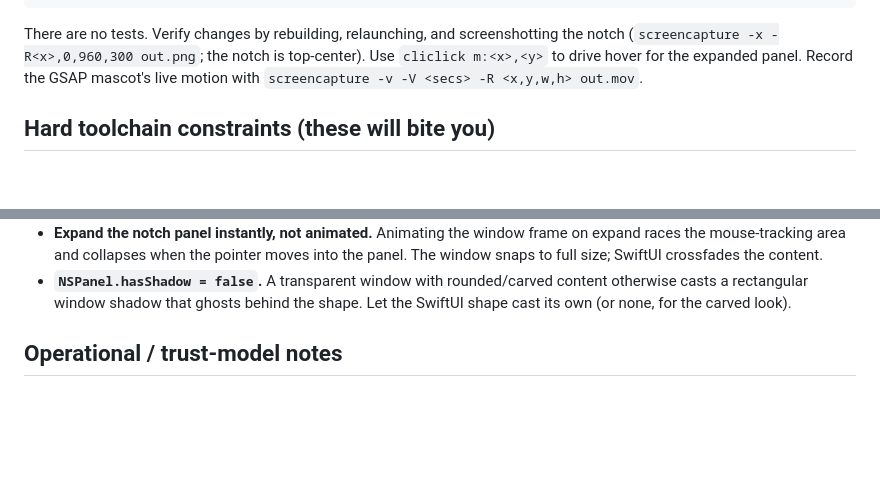
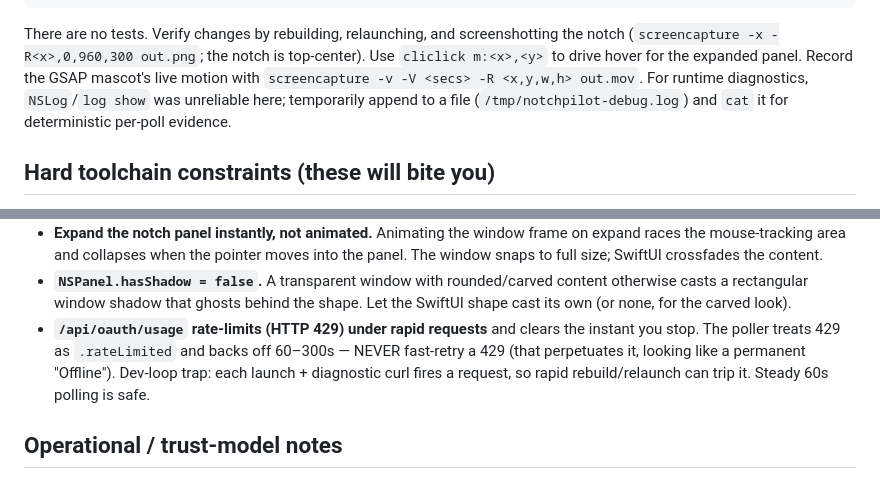
Before and after one commit to byosamah/claudometer, a Markdown page: CLAUDE.md, 2 parts joined by grey strips. Drawn GitHub-style; blank space fills up the shorter version.

Commit message:
Update CLAUDE.md: 429 rate-limit gotcha + file-based diagnostics technique

```diff
--- a/CLAUDE.md
+++ b/CLAUDE.md
@@ -33,6 +33,8 @@ There are no tests. Verify changes by rebuilding, relaunching, and screenshottin
 the notch (`screencapture -x -R<x>,0,960,300 out.png`; the notch is top-center).
 Use `cliclick m:<x>,<y>` to drive hover for the expanded panel. Record the GSAP
 mascot's live motion with `screencapture -v -V <secs> -R <x,y,w,h> out.mov`.
+For runtime diagnostics, `NSLog`/`log show` was unreliable here; temporarily append
+to a file (`/tmp/notchpilot-debug.log`) and `cat` it for deterministic per-poll evidence.
 
 ## Hard toolchain constraints (these will bite you)
 
@@ -102,6 +104,11 @@ TokenProvider ──> UsageClient ──> UsageService ──> UsageStore ──
 - **`NSPanel.hasShadow = false`.** A transparent window with rounded/carved content
   otherwise casts a rectangular window shadow that ghosts behind the shape. Let the
   SwiftUI shape cast its own (or none, for the carved look).
+- **`/api/oauth/usage` rate-limits (HTTP 429) under rapid requests** and clears the
+  instant you stop. The poller treats 429 as `.rateLimited` and backs off 60–300s —
+  NEVER fast-retry a 429 (that perpetuates it, looking like a permanent "Offline").
+  Dev-loop trap: each launch + diagnostic curl fires a request, so rapid
+  rebuild/relaunch can trip it. Steady 60s polling is safe.
 
 ## Operational / trust-model notes
 
```
